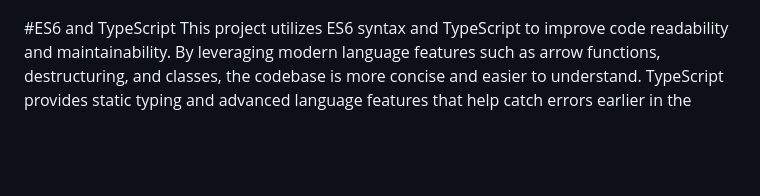
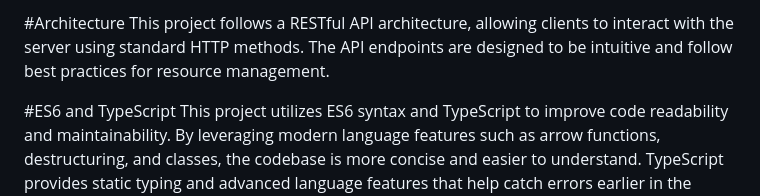
Before and after one commit to hadi-dasti/uplaw_contract, a Markdown page: README.md, the part around the change printed below. GitHub-like rendering; blank space fills up the shorter version.

```diff
--- a/README.md
+++ b/README.md
@@ -21,6 +22,5 @@
 
-
-
+#Architecture This project follows a RESTful API architecture, allowing clients to interact with the server using standard HTTP methods. The API endpoints are designed to be intuitive and follow best practices for resource management.
 
 
 #ES6 and TypeScript
```
Also changed, not shown: other parts of README.md (+1 -0 lines).
